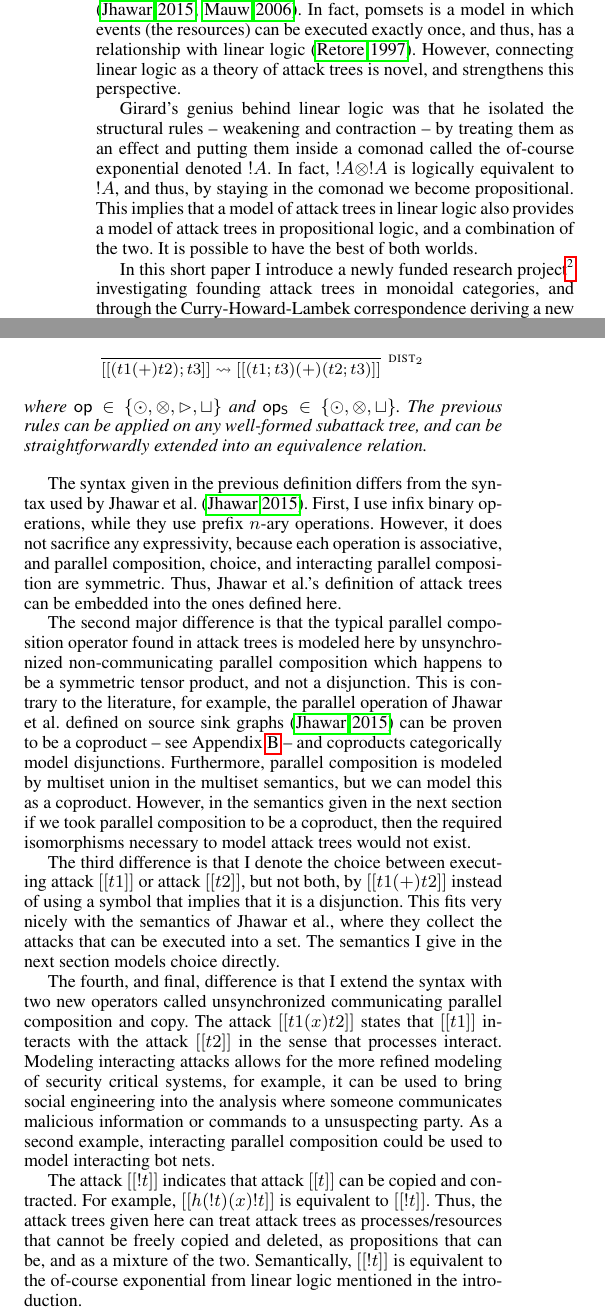
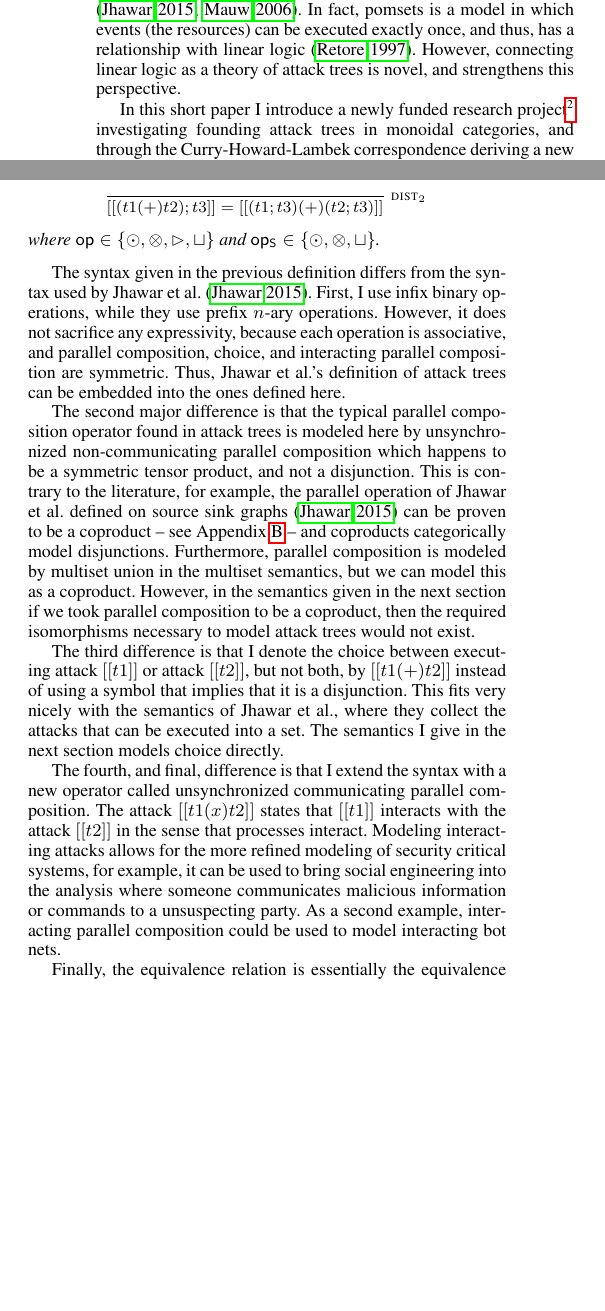
Before and after one commit to MonoidalAttackTrees/attack-trees-in-monoidal-cats, a LaTeX paper (drafts/Proposal-the-Project-Short/main.tex): two parts of the columns of page 2 of 6, joined at a grey line, cut so that both start at the same text, the shorter picture padded with empty space. Compiled offline with pdfLaTeX; a missing font is replaced by an installed copy or a similar font.

Commit message:
Decided to remove copy for now, and reformated for the new class.

```diff
--- a/drafts/Proposal-the-Project-Short/main.tex
+++ b/drafts/Proposal-the-Project-Short/main.tex
@@ -224,16 +224,6 @@ relationship with linear logic \cite{Retore:1997}.  However,
 connecting linear logic as a theory of attack trees is novel, and
 strengthens this perspective.
 
-Girard's genius behind linear logic was that he isolated the
-structural rules -- weakening and contraction -- by treating them as
-an effect and putting them inside a comonad called the of-course
-exponential denoted $!A$.  In fact, $!A \otimes !A$ is logically
-equivalent to $!A$, and thus, by staying in the comonad we become
-propositional.  This implies that a model of attack trees in linear
-logic also provides a model of attack trees in propositional logic,
-and a combination of the two.  It is possible to have the best of both
-worlds.
-
 In this short paper I introduce a newly funded research
 project\footnote{This material is based upon work supported by the
   National Science Foundation CRII CISE Research Initiation grant,
@@ -305,20 +291,16 @@ attack trees is defined in the following definition.
       \\
       \inferrule* [right={\scriptsize $\textsc{dist}_1$}] {
           \,
-        }{[[(t1 (+)  t2) + t3]] \redto [[(t1 + t3) (+) (t2 + t3)]]}
+        }{[[(t1 (+)  t2) + t3]] = [[(t1 + t3) (+) (t2 + t3)]]}
         \\
         \inferrule* [right={\scriptsize $\textsc{dist}_2$}] {
           \,
-        }{[[(t1 (+)  t2) ; t3]] \redto [[(t1 ; t3) (+) (t2 ; t3)]]}
+        }{[[(t1 (+)  t2) ; t3]] = [[(t1 ; t3) (+) (t2 ; t3)]]}
       \end{array}
     \end{math}
   \end{center}
   where $\mathsf{op} \in \{\odot, \otimes, \rhd, \sqcup\}$ and $\mathsf{op_S}
-  \in \{\odot, \otimes, \sqcup\}$.  The previous rules can be applied on
-  any well-formed subattack tree, and can be straightforwardly
-  extended into an equivalence relation. %% The equivalence relation, denoted
-  %% $\equiv$, on attack trees is defined as the reflexive, symmetric,
-  %% and transitive closure of the reduction relation $\redto$.
+  \in \{\odot, \otimes, \sqcup\}$.
 \end{definition}
 The syntax given in the previous definition differs from the syntax
 used by Jhawar et al. \cite{Jhawar:2015}.  First, I use infix binary
@@ -355,21 +337,16 @@ fits very nicely with the semantics of Jhawar et al., where they
 collect the attacks that can be executed into a set.  The semantics I
 give in the next section models choice directly.
 
-The fourth, and final, difference is that I extend the syntax with two
-new operators called unsynchronized communicating parallel composition
-and copy.  The attack $[[t1 (x) t2]]$ states that $[[t1]]$ interacts
-with the attack $[[t2]]$ in the sense that processes interact.
-Modeling interacting attacks allows for the more refined modeling of
-security critical systems, for example, it can be used to bring social
+The fourth, and final, difference is that I extend the syntax with a
+new operator called unsynchronized communicating parallel composition.
+The attack $[[t1 (x) t2]]$ states that $[[t1]]$ interacts with the
+attack $[[t2]]$ in the sense that processes interact.  Modeling
+interacting attacks allows for the more refined modeling of security
+critical systems, for example, it can be used to bring social
 engineering into the analysis where someone communicates malicious
 information or commands to a unsuspecting party.  As a second example,
 interacting parallel composition could be used to model interacting
 bot nets.
 
-The attack $[[! t]]$ indicates that attack $[[t]]$ can be copied and
-contracted.  For example, $[[h(!t) (x) !t]]$ is equivalent to $[[!
-    t]]$.  Thus, the attack trees given here can treat attack trees as
-processes/resources that cannot be freely copied and deleted, as
-propositions that can be, and as a mixture of the two.  Semantically,
-$[[! t]]$ is equivalent to the of-course exponential from linear logic
-mentioned in the introduction.
+Finally, the equivalence relation is essentially the equivalence given
+in Jhaware et al. \cite{Jhawar:2015} -- Theorem 1.
```
Also changed, not shown: drafts/Proposal-the-Project-Short/main.pdf, pictures/Summer16-Research-Group.jpg (added), drafts/Proposal-the-Project-Short/main.tex (54 more changed lines).
